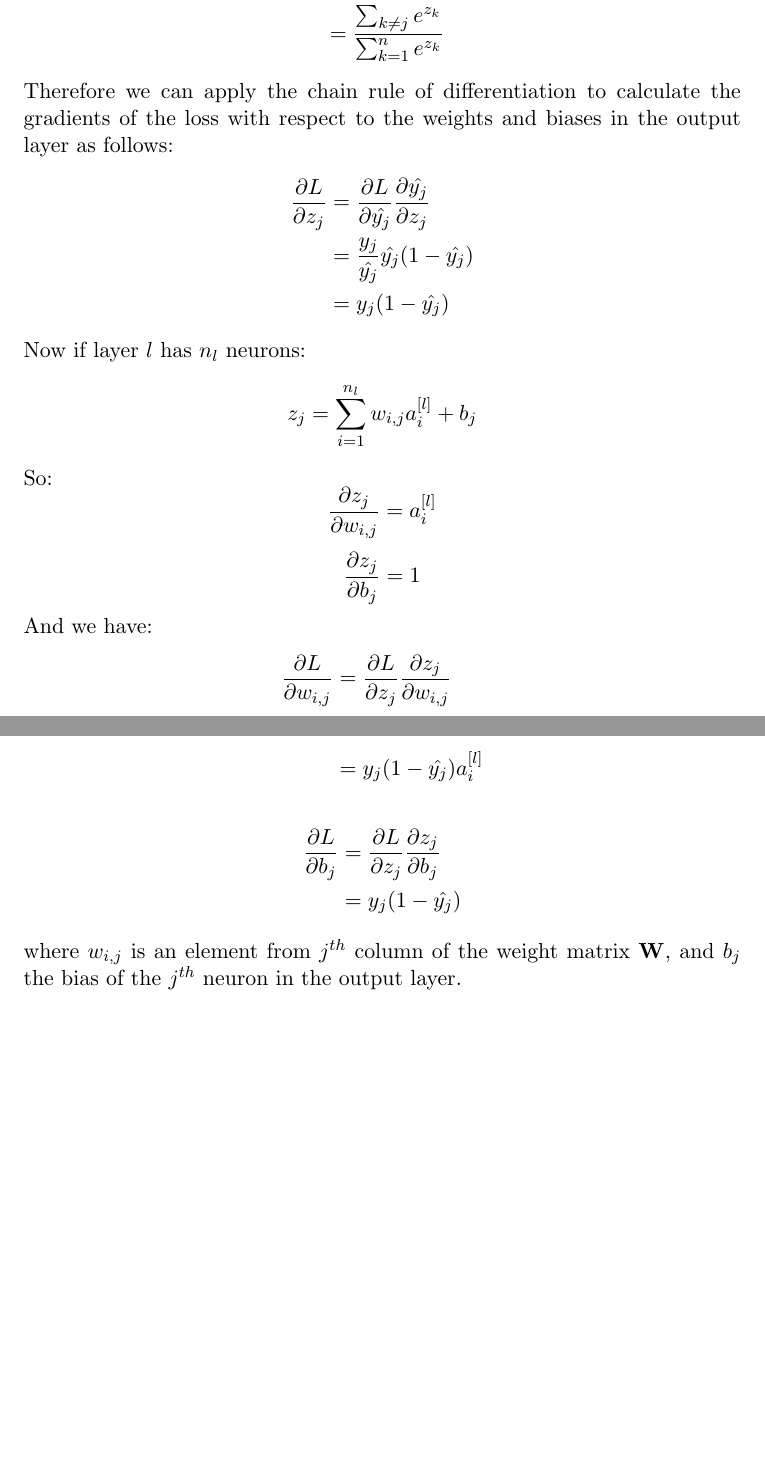
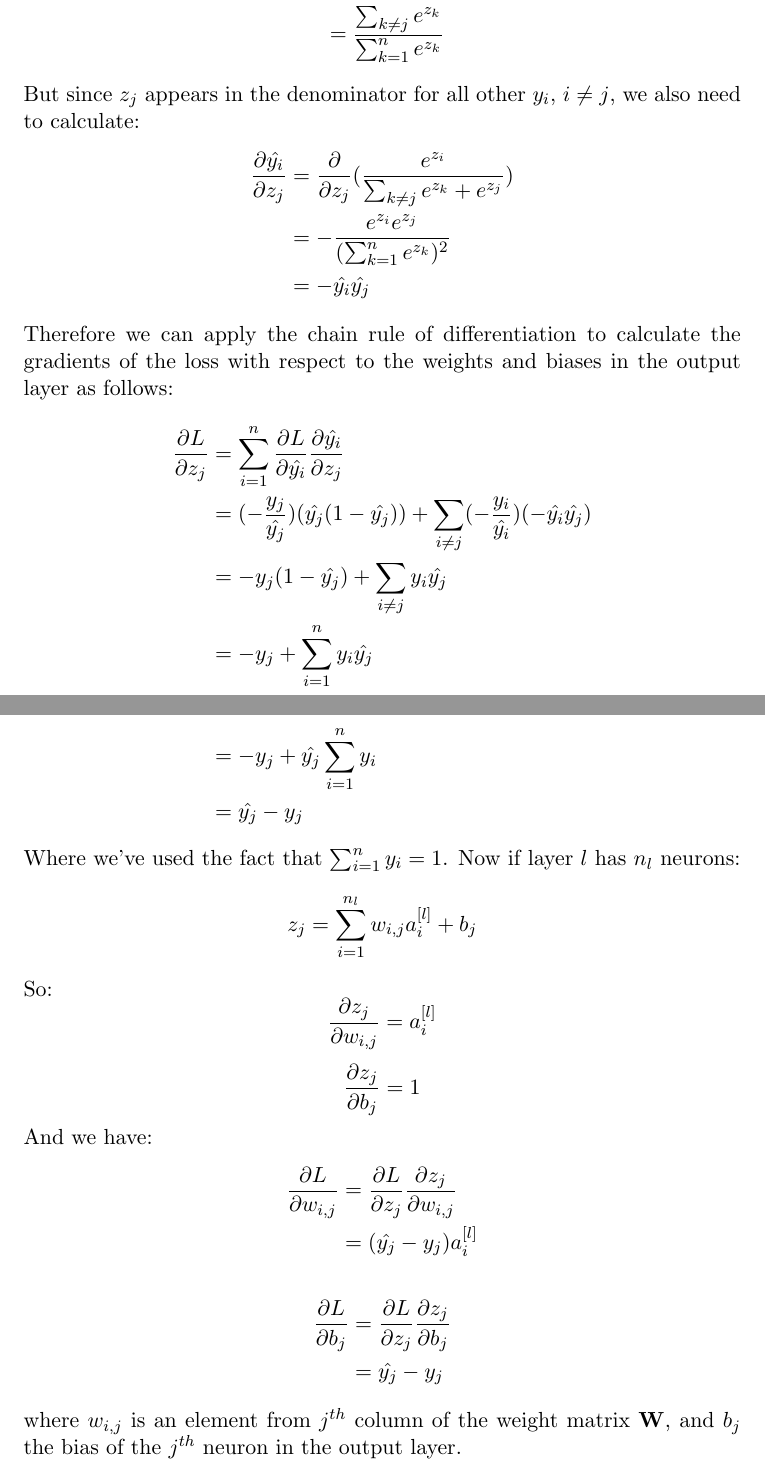
Before and after one commit to MichaelHarrison87/Project-Writeup, a LaTeX thesis (dissertation.tex): two parts of pages 18 and 19 of 54 before the commit and two parts of pages 18 and 19 of 55 after it, joined at a grey line, cut so that both start at the same text, the shorter picture padded with empty space. Compiled offline with pdfLaTeX.

Commit message:
Corrected backward pass section

```diff
--- a/dissertation.tex
+++ b/dissertation.tex
@@ -225,13 +225,22 @@ Where the final equality is due to:
 &= \dfrac {\sum_{k=1}^n e^{z_k} - e^{z_j}}{\sum_{k=1}^n e^{z_k}} \\
 &= \dfrac {\sum_{k \neq j} e^{z_k}}{\sum_{k=1}^n e^{z_k}}
 \end{align*}
+But since \(z_j\) appears in the denominator for all other \(y_i\), \(i \neq j\), we also need to calculate:
+\begin{align*}
+\dfrac{\partial \hat{y_i}}{\partial z_j} &= \dfrac{\partial }{\partial z_j} (\dfrac{e^{z_i}}{\sum_{k \neq j} e^{z_k} + e^{z_j}})  \\
+&= -\dfrac{e^{z_i}e^{z_j}}{(\sum_{k=1}^n e^{z_k})^2} \\
+&= -\hat{y_i}\hat{y_j}
+\end{align*}
 Therefore we can apply the chain rule of differentiation to calculate the gradients of the loss with respect to the weights and biases in the output layer as follows:
 \begin{align*}
-\dfrac{\partial L}{\partial z_j} &= \dfrac{\partial L}{\partial \hat{y_j}} \dfrac{\partial \hat{y_j}}{\partial z_j} \\
-&= \dfrac {y_j}{\hat{y_j}} \hat{y_j}(1-\hat{y_j}) \\
-&= y_j(1-\hat{y_j})
+\dfrac{\partial L}{\partial z_j} &= \sum_{i=1}^n \dfrac{\partial L}{\partial \hat{y_i}} \dfrac{\partial \hat{y_i}}{\partial z_j} \\
+&= (-\dfrac {y_j}{\hat{y_j}}) (\hat{y_j}(1-\hat{y_j})) + \sum_{i \neq j} (-\dfrac {y_i}{\hat{y_i}})(-\hat{y_i}\hat{y_j}) \\
+&= -y_j(1-\hat{y_j}) + \sum_{i \neq j} y_i\hat{y_j} \\
+&= -y_j + \sum_{i = 1}^n y_i\hat{y_j}  \\
+&= -y_j + \hat{y_j}\sum_{i = 1}^n y_i \\
+&= \hat{y_j} - y_j
 \end{align*}
-Now if layer \(l\) has \(n_l\) neurons:
+Where we've used the fact that \(\sum_{i=1}^n y_i =1 \). Now if layer \(l\) has \(n_l\) neurons:
 \[ z_j = \sum_{i=1}^{n_l} w_{i,j}a^{[l]}_i + b_j\]
 So:
 \[ \dfrac{\partial z_j}{\partial w_{i,j}} = a^{[l]}_i \]
@@ -239,11 +248,11 @@ So:
 And we have:
 \begin{align*}
 \dfrac{\partial L}{\partial w_{i,j}} &= \dfrac{\partial L}{\partial z_j}\dfrac{\partial z_j}{\partial w_{i,j}} \\
-&= y_j(1-\hat{y_j})a^{[l]}_i
+&= (\hat{y_j}-y_j)a^{[l]}_i
 \end{align*}
 \begin{align*}
 \dfrac{\partial L}{\partial b_j} &= \dfrac{\partial L}{\partial z_j}\dfrac{\partial z_j}{\partial b_j} \\
-&= y_j(1-\hat{y_j})
+&= \hat{y_j}-y_j
 \end{align*}
 where \(w_{i,j}\) is an element from \(j^{th}\) column of the weight matrix \(\mathbf{W}\), and \(b_j\) the bias of the \(j^{th}\) neuron in the output layer.
 \\
```
Also changed, not shown: dissertation.pdf, dissertation.tex (6 more changed lines), 4 other files.
